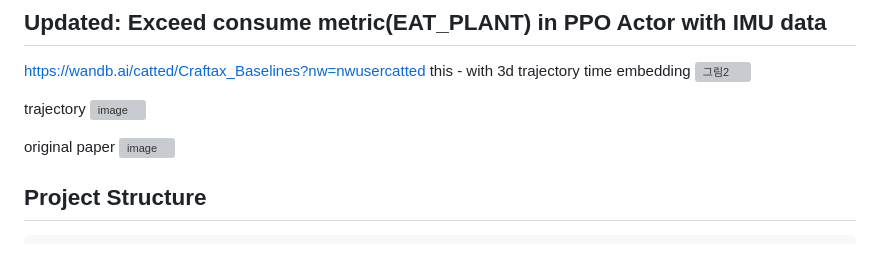
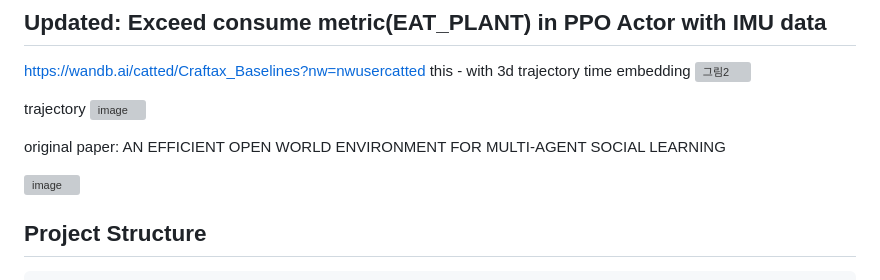
Before and after one commit to NullXeronier/Diffu_MoE_VLM, a Markdown page: README.md, the part around the change. Drawn GitHub-style; grey boxes are pictures that could not be loaded.

```diff
--- a/README.md
+++ b/README.md
@@ -10,7 +10,9 @@ trajectory
 <img width="743" height="786" alt="image" src="https://github.com/user-attachments/assets/b5e58bed-da63-49ea-bbd7-7b585fd69fac" />
 
 
-original paper
+original paper: AN EFFICIENT OPEN WORLD ENVIRONMENT FOR MULTI-AGENT
+SOCIAL LEARNING
+
 <img width="1565" height="534" alt="image" src="https://github.com/user-attachments/assets/5954c521-06ba-44ef-b0ed-739e4570f083" />
 
 
```
